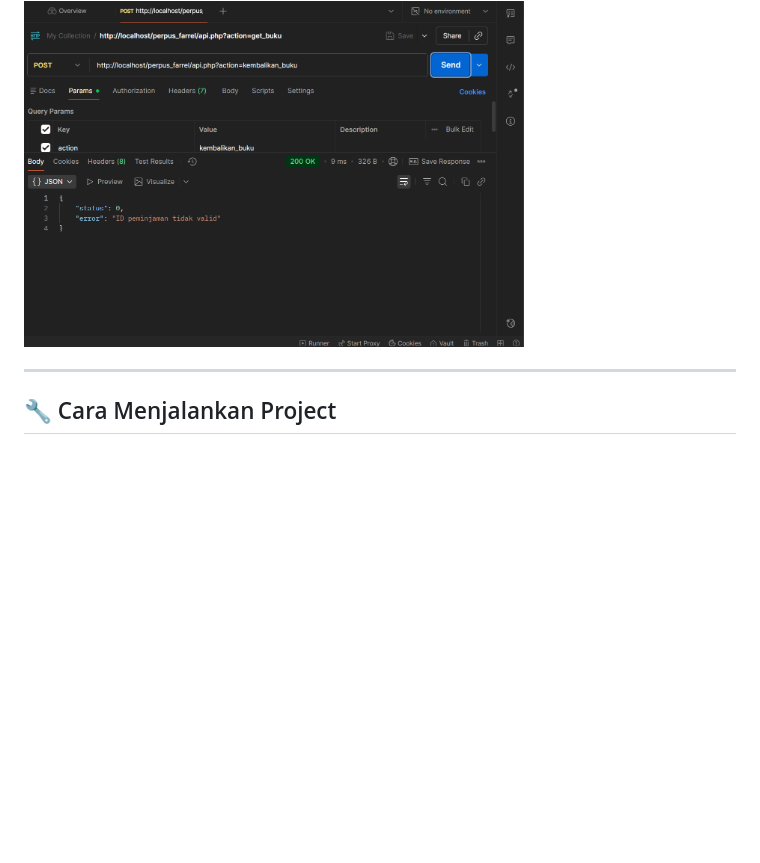
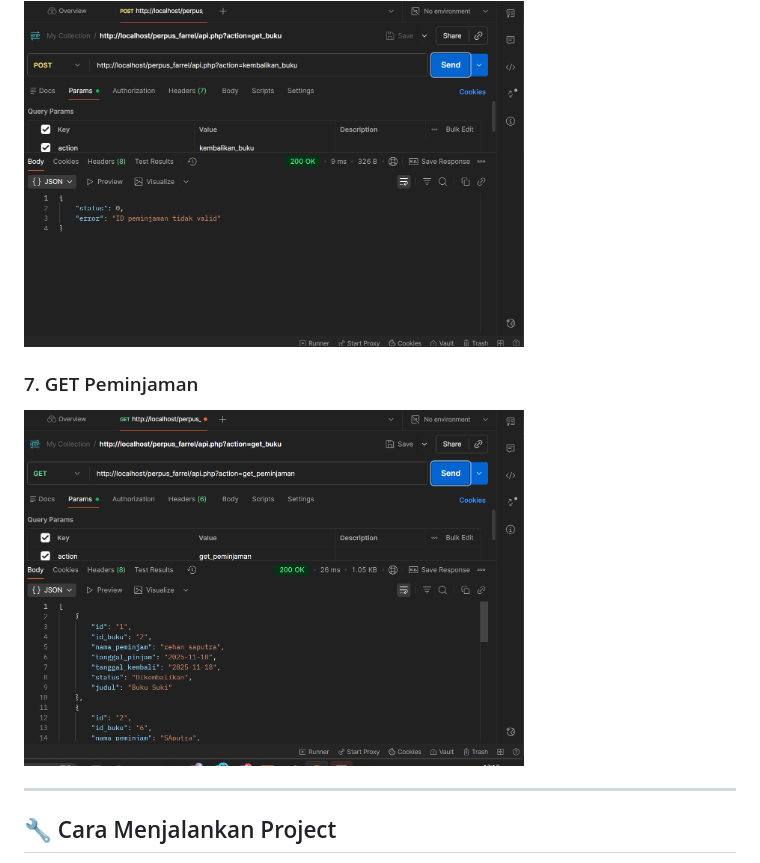
Before and after one commit to jenshougrphic123/CRUD-Peminjaman-Buku-API, a Markdown page: README.md, the part around the change. Drawn GitHub-style; blank space fills up the shorter version.

```diff
--- a/README.md
+++ b/README.md
@@ -92,6 +92,9 @@ perpus_farrel/
 <h3>6. Pengembalian Buku</h3>
 <img src="perpus_farrel/screenshots/kembalikan_buku.png" width="500"/>
 
+<h3>7. GET Peminjaman</h3>
+<img src="perpus_farrel/screenshots/get_peminjaman.png" width="500"/>
+
 <hr/>
 
 <h2>🔧 Cara Menjalankan Project</h2>
```
